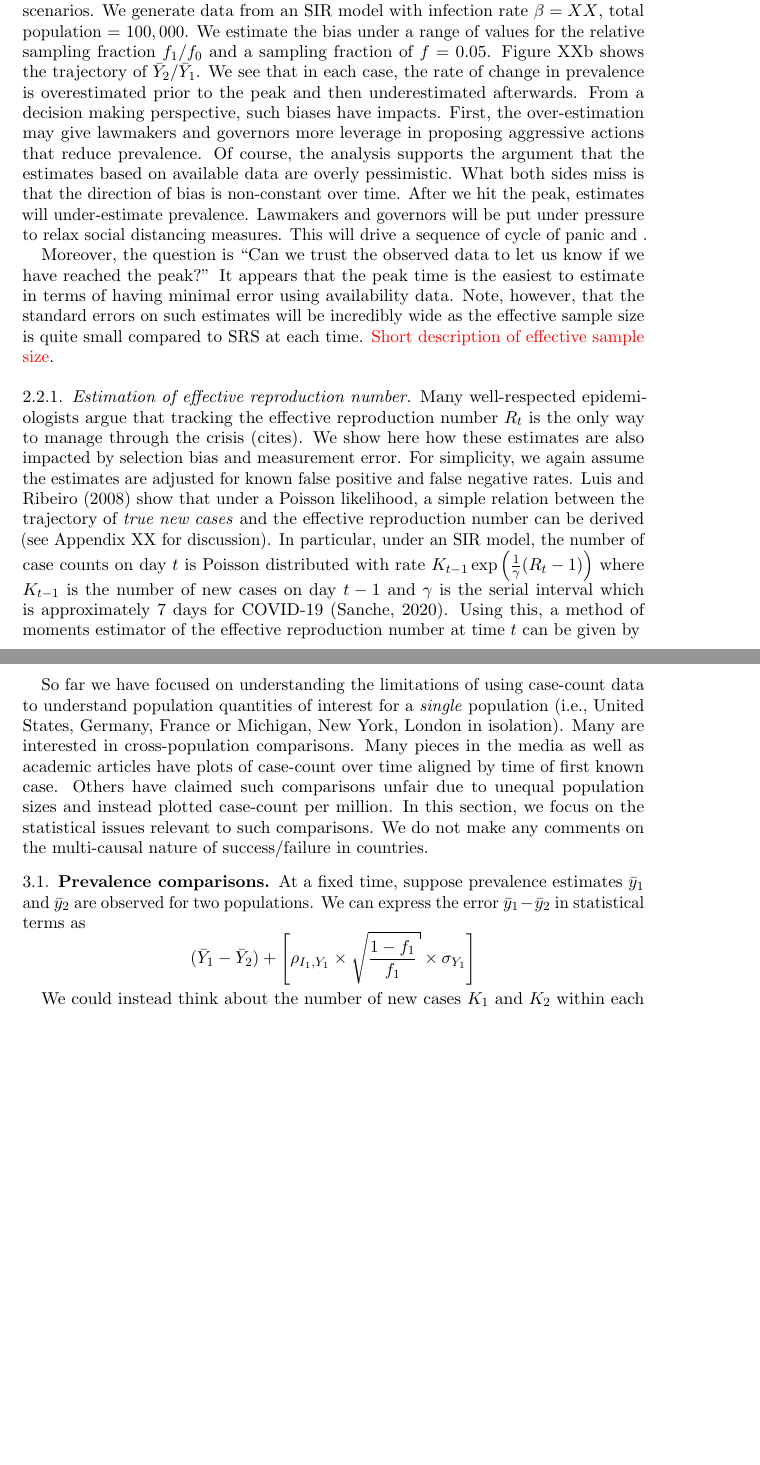
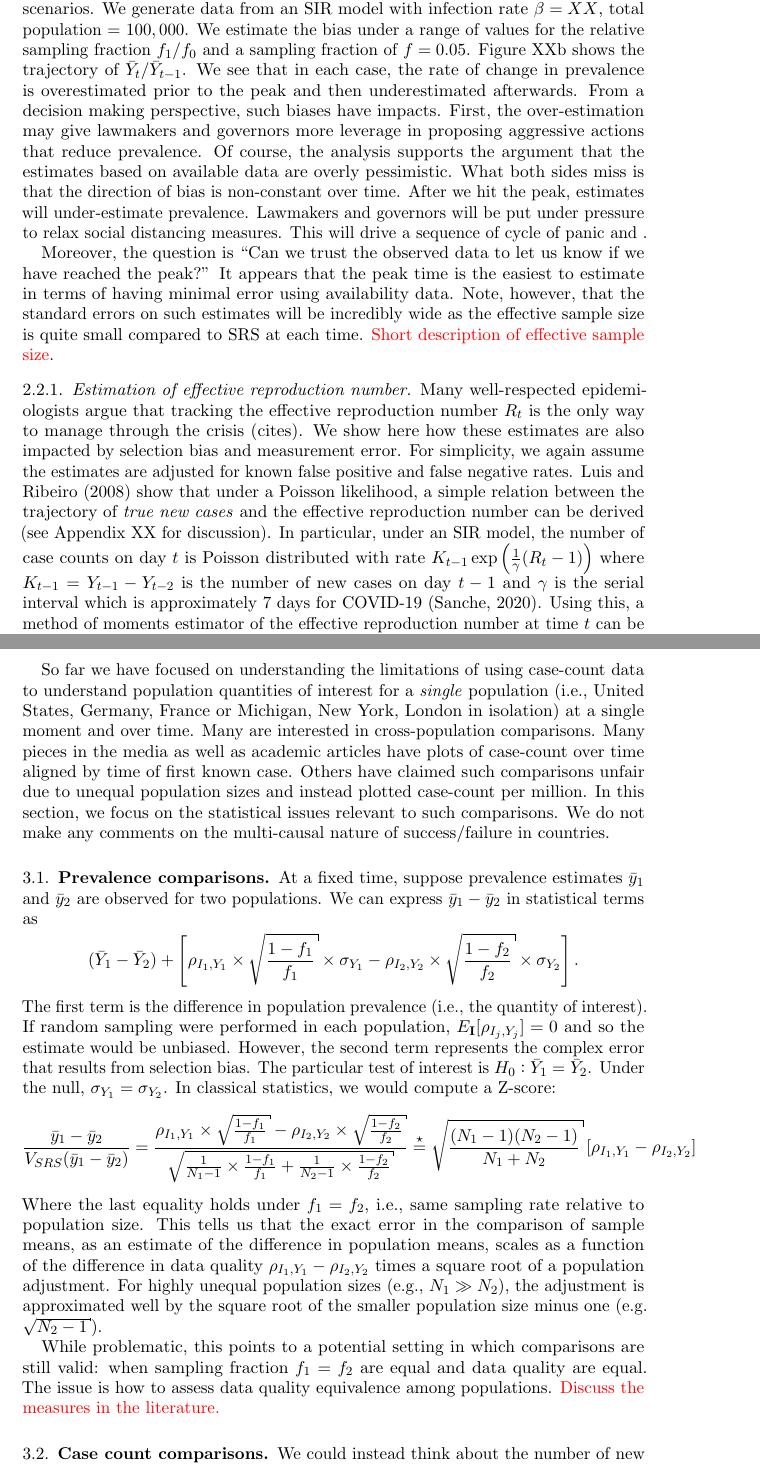
Before and after one commit to wdempsey/covid-umich, a LaTeX paper (write-up/covid-writeup.tex): two parts of pages 8 and 10 of 16 before the commit and two parts of pages 8 and 10 of 17 after it, joined at a grey line, cut so that both start at the same text, the shorter picture padded with empty space. Compiled offline with pdfLaTeX.

Commit message:
Update covid-writeup.tex

```diff
--- a/write-up/covid-writeup.tex
+++ b/write-up/covid-writeup.tex
@@ -155,10 +155,10 @@ where $\rho_{I_j, Y_j}$ is the data quality, $f_j$ is the sampling fraction, $D_
 
-Figure XXa shows a trajectory of bias under several prevalence and data quality scenarios.  We generate data from an SIR model with infection rate $\beta = XX$, total population = $100,000$.  We estimate the bias under a range of values for the relative sampling fraction $f_1/f_0$ and a sampling fraction of $f = 0.05$.  Figure XXb shows the trajectory of $\bar Y_2 / \bar Y_1$.  We see that in each case, the rate of change in prevalence is overestimated prior to the peak and then underestimated afterwards.  From a decision making perspective, such biases have impacts.  First, the over-estimation may give lawmakers and governors more leverage in proposing aggressive actions that reduce prevalence.  Of course, the analysis supports the argument that the estimates based on available data are overly pessimistic. What both sides miss is that the direction of bias is non-constant over time.  After we hit the peak, estimates will under-estimate prevalence.  Lawmakers and governors will be put under pressure to relax social distancing measures.  This will drive a sequence of cycle of panic and .
+Figure XXa shows a trajectory of bias under several prevalence and data quality scenarios.  We generate data from an SIR model with infection rate $\beta = XX$, total population = $100,000$.  We estimate the bias under a range of values for the relative sampling fraction $f_1/f_0$ and a sampling fraction of $f = 0.05$.  Figure XXb shows the trajectory of $\bar Y_t / \bar Y_{t-1}$.  We see that in each case, the rate of change in prevalence is overestimated prior to the peak and then underestimated afterwards.  From a decision making perspective, such biases have impacts.  First, the over-estimation may give lawmakers and governors more leverage in proposing aggressive actions that reduce prevalence.  Of course, the analysis supports the argument that the estimates based on available data are overly pessimistic. What both sides miss is that the direction of bias is non-constant over time.  After we hit the peak, estimates will under-estimate prevalence.  Lawmakers and governors will be put under pressure to relax social distancing measures.  This will drive a sequence of cycle of panic and .
 
 Moreover, the question is ``Can we trust the observed data to let us know if we have reached the peak?''  It appears that the peak time is the easiest to estimate in terms of having minimal error using availability data.  Note, however, that the standard errors on such estimates will be incredibly wide as the effective sample size is quite small compared to SRS at each time.  \textcolor{red}{Short description of effective sample size}.
 
 \subsubsection{Estimation of effective reproduction number}
-Many well-respected epidemiologists argue that tracking the effective reproduction number $R_t$ is the only way to manage through the crisis (cites).  We show here how these estimates are also impacted by selection bias and measurement error.  For simplicity, we again assume the estimates are adjusted for known false positive and false negative rates. Luis and Ribeiro (2008) show that under a Poisson likelihood, a simple relation between the trajectory of \emph{true new cases} and the effective reproduction number can be derived (see Appendix XX for discussion).  In particular, under an SIR model, the number of case counts on day $t$ is Poisson distributed with rate $K_{t-1} \exp \left( \frac{1}{\gamma} (R_t - 1) \right)$ where $K_{t-1}$ is the number of new cases on day $t-1$ and $\gamma$ is the serial interval which is approximately $7$ days for COVID-19 (Sanche, 2020).  Using this, a method of moments estimator of the effective reproduction number at time $t$ can be given by
+Many well-respected epidemiologists argue that tracking the effective reproduction number $R_t$ is the only way to manage through the crisis (cites).  We show here how these estimates are also impacted by selection bias and measurement error.  For simplicity, we again assume the estimates are adjusted for known false positive and false negative rates. Luis and Ribeiro (2008) show that under a Poisson likelihood, a simple relation between the trajectory of \emph{true new cases} and the effective reproduction number can be derived (see Appendix XX for discussion).  In particular, under an SIR model, the number of case counts on day $t$ is Poisson distributed with rate $K_{t-1} \exp \left( \frac{1}{\gamma} (R_t - 1) \right)$ where $K_{t-1} = Y_{t-1}-Y_{t-2}$ is the number of new cases on day $t-1$ and $\gamma$ is the serial interval which is approximately $7$ days for COVID-19 (Sanche, 2020).  Using this, a method of moments estimator of the effective reproduction number at time $t$ can be given by
 $$
 R_t = 1 + \frac{1}{\gamma} \log \left( \frac{K_t}{K_{t-1}} \right).
 $$
@@ -186,14 +186,27 @@ Randomization of treatment assignment in clinical trials negates unobserved conf
 
 \section{Cross-population comparisons}
 
-So far we have focused on understanding the limitations of using case-count data to understand population quantities of interest for a \emph{single} population (i.e., United States, Germany, France or Michigan, New York, London in isolation).  Many are interested in cross-population comparisons.  Many pieces in the media as well as academic articles have plots of case-count over time aligned by time of first known case.  Others have claimed such comparisons unfair due to unequal population sizes and instead plotted case-count per million.  In this section, we focus on the statistical issues relevant to such comparisons. We do not make any comments on the multi-causal nature of success/failure in countries.
+So far we have focused on understanding the limitations of using case-count data to understand population quantities of interest for a \emph{single} population (i.e., United States, Germany, France or Michigan, New York, London in isolation) at a single moment and over time.  Many are interested in cross-population comparisons.  Many pieces in the media as well as academic articles have plots of case-count over time aligned by time of first known case.  Others have claimed such comparisons unfair due to unequal population sizes and instead plotted case-count per million.  In this section, we focus on the statistical issues relevant to such comparisons. We do not make any comments on the multi-causal nature of success/failure in countries.
 
 \subsection{Prevalence comparisons}
 
-At a fixed time, suppose prevalence estimates $\bar y_1$ and $\bar y_2$ are observed for two populations. We can express the error $\bar y_1 - \bar y_2$ in statistical terms as
+At a fixed time, suppose prevalence estimates $\bar y_1$ and $\bar y_2$ are observed for two populations. We can express $\bar y_1 - \bar y_2$ in statistical terms as
 $$
-(\bar Y_1 - \bar Y_2) + \left[ \rho_{I_1, Y_1} \times \sqrt{\frac{1-f_1}{f_1}} \times \sigma_{Y_1}  \right]
+(\bar Y_1 - \bar Y_2) + \left[ \rho_{I_1, Y_1} \times \sqrt{\frac{1-f_1}{f_1}} \times \sigma_{Y_1}  - \rho_{I_2, Y_2} \times \sqrt{\frac{1-f_2}{f_2}} \times \sigma_{Y_2} \right].
 $$
+The first term is the difference in population prevalence (i.e., the quantity of interest).  If random sampling were performed in each population, $E_{\I} [ \rho_{I_j, Y_j}] = 0$ and so the estimate would be unbiased.  However, the second term represents the complex error that results from selection bias.
+The particular test of interest is $H_0: \bar Y_1 = \bar Y_2$.  Under the null, $\sigma_{Y_1} = \sigma_{Y_2}$.  In classical statistics, we would compute a Z-score:
+$$
+\frac{\bar y_1 - \bar y_2}{ V_{SRS} (\bar y_1 - \bar y_2) } =
+\frac{\rho_{I_1, Y_1} \times \sqrt{\frac{1-f_1}{f_1}}  - \rho_{I_2, Y_2} \times \sqrt{\frac{1-f_2}{f_2}} }{ \sqrt{\frac{1}{N_1 -1} \times \frac{1-f_1}{f_1} + \frac{1}{N_2 - 1} \times \frac{1-f_2}{f_2}} } \overset{\star}{=}
+\sqrt{\frac{(N_1-1)(N_2 -1)}{N_1 + N_2}} \left[ \rho_{I_1, Y_1} - \rho_{I_2, Y_2} \right]
+$$
+Where the last equality holds under $f_1 = f_2$, i.e., same sampling rate relative to population size. This tells us that the exact error in the comparison of sample means, as an estimate of the difference in population means, scales as a function of the difference in data quality $\rho_{I_1, Y_1} - \rho_{I_2, Y_2}$ times a square root of a population adjustment.  For highly unequal population sizes (e.g., $N_1 \gg N_2$), the adjustment is approximated well by the square root of the smaller population size minus one (e.g. $\sqrt{N_2 -1}$).
+
+While problematic, this points to a potential setting in which comparisons are still valid: when sampling fraction~$f_1 = f_2$ are equal and data quality are equal.  The issue is how to assess data quality equivalence among populations. \textcolor{red}{Discuss the measures in the literature.}
+
+
+\subsection{Case count comparisons}
 
 We could instead think about the number of new cases $K_1$ and $K_2$ within each population.  Then
 $$
```
Also changed, not shown: write-up/covid-writeup.tex (8 more changed lines).
